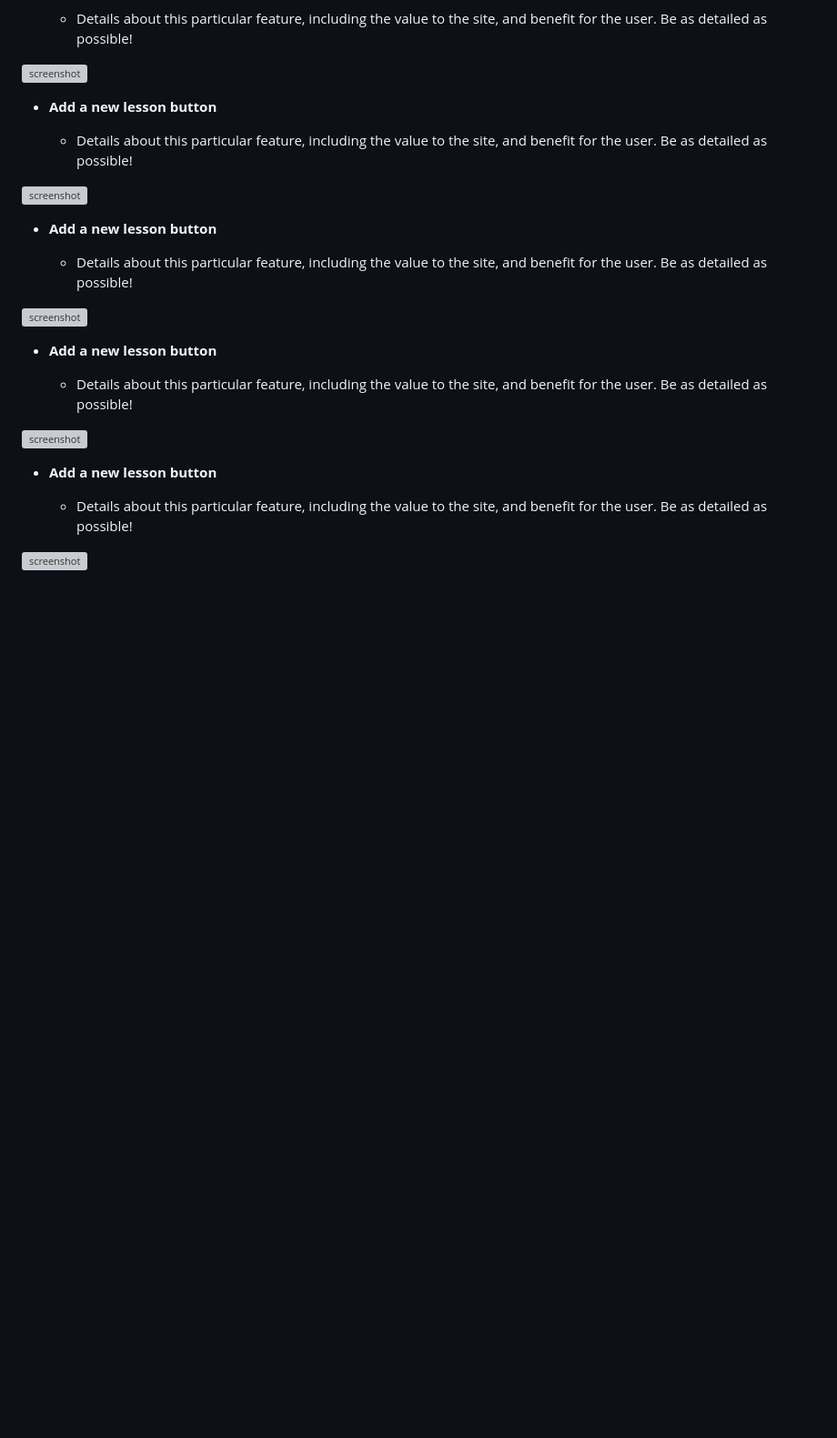
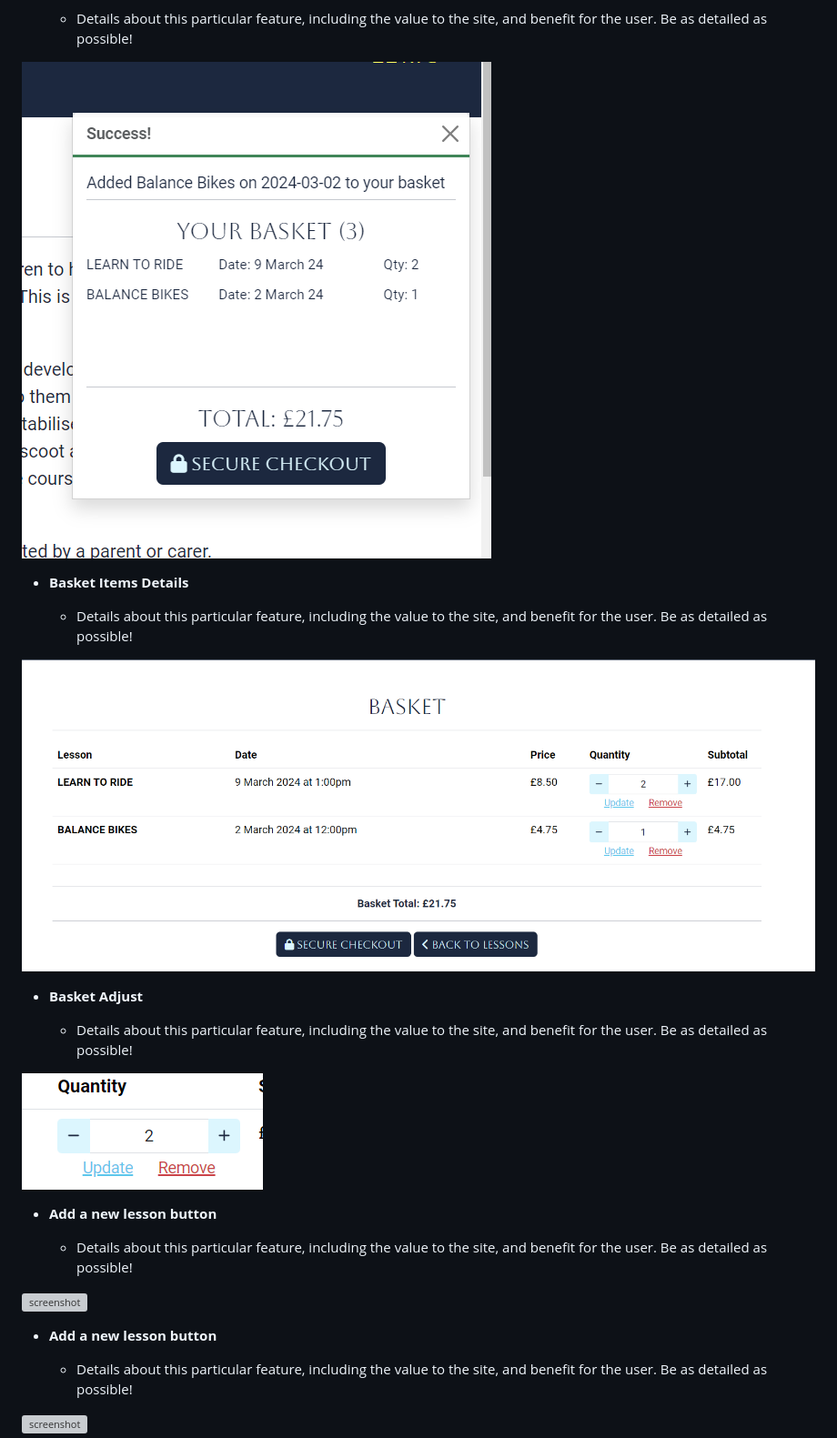
Before and after one commit to Code-Institute-Submissions/laurabolwell-little-riders-academy, a Markdown page: README.md, the part around the change printed below. Shown: that part at 91% size. GitHub-like rendering; pictures changed too: documentation/features/basket.png (added), documentation/features/basket_adjust.png (added), documentation/features/basket_overview_message.png (added); blank space fills up the shorter version; grey boxes are pictures that could not be loaded.

Commit message:
Add profile and basket features to README

```diff
--- a/README.md
+++ b/README.md
@@ -469,17 +473,19 @@ etc.
 
     - Details about this particular feature, including the value to the site, and benefit for the user. Be as detailed as possible!
 
-![screenshot](documentation/features/less_add_new_button.png)
-- **Add a new lesson button**
+![screenshot](documentation/features/basket_overview_message.png)
+
+- **Basket Items Details**
 
     - Details about this particular feature, including the value to the site, and benefit for the user. Be as detailed as possible!
 
-![screenshot](documentation/features/less_add_new_button.png)
-- **Add a new lesson button**
+![screenshot](documentation/features/basket.png)
+
+- **Basket Adjust**
 
     - Details about this particular feature, including the value to the site, and benefit for the user. Be as detailed as possible!
 
-![screenshot](documentation/features/less_add_new_button.png)
+![screenshot](documentation/features/basket_adjust.png)
 - **Add a new lesson button**
 
     - Details about this particular feature, including the value to the site, and benefit for the user. Be as detailed as possible!
```
Also changed, not shown: other parts of README.md (+10 -6 lines), documentation/features/profile.png (added), documentation/features/profile_booking_info.png (added).
